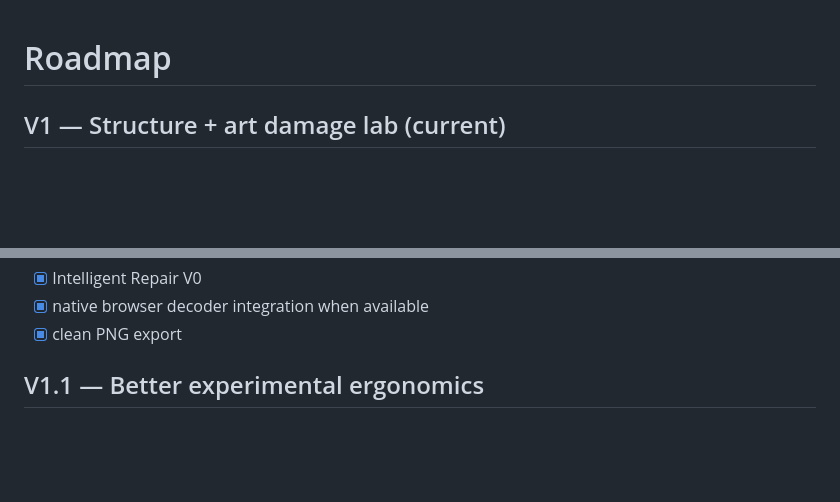
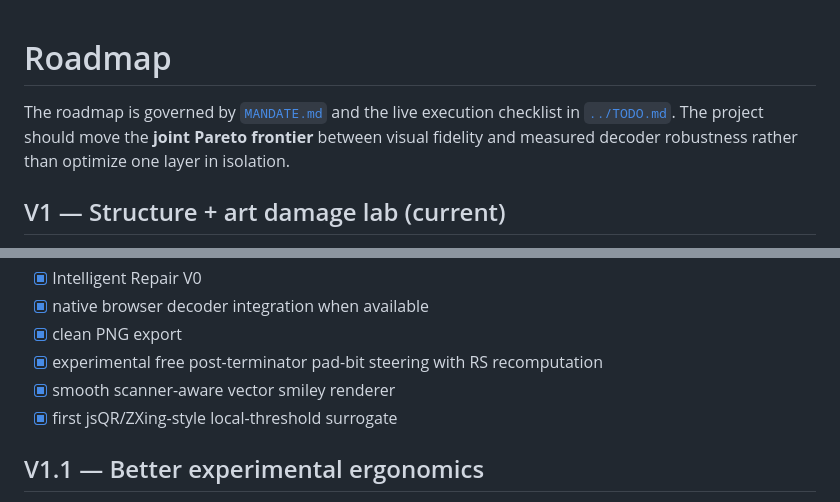
Before and after one commit to willackerly/artistic-qr-lab, a Markdown page: docs/ROADMAP.md, 2 parts joined by grey strips. Rendered like a GitHub page; blank space fills up the shorter version.

```diff
--- a/docs/ROADMAP.md
+++ b/docs/ROADMAP.md
@@ -1,4 +1,6 @@
 # Roadmap
+
+The roadmap is governed by [`MANDATE.md`](MANDATE.md) and the live execution checklist in [`../TODO.md`](../TODO.md). The project should move the **joint Pareto frontier** between visual fidelity and measured decoder robustness rather than optimize one layer in isolation.
 
 ## V1 — Structure + art damage lab (current)
 
@@ -17,6 +19,9 @@
 - [x] Intelligent Repair V0
 - [x] native browser decoder integration when available
 - [x] clean PNG export
+- [x] experimental free post-terminator pad-bit steering with RS recomputation
+- [x] smooth scanner-aware vector smiley renderer
+- [x] first jsQR/ZXing-style local-threshold surrogate
 
 ## V1.1 — Better experimental ergonomics
 
```
Also changed, not shown: other parts of docs/ROADMAP.md (+58 -16 lines).
